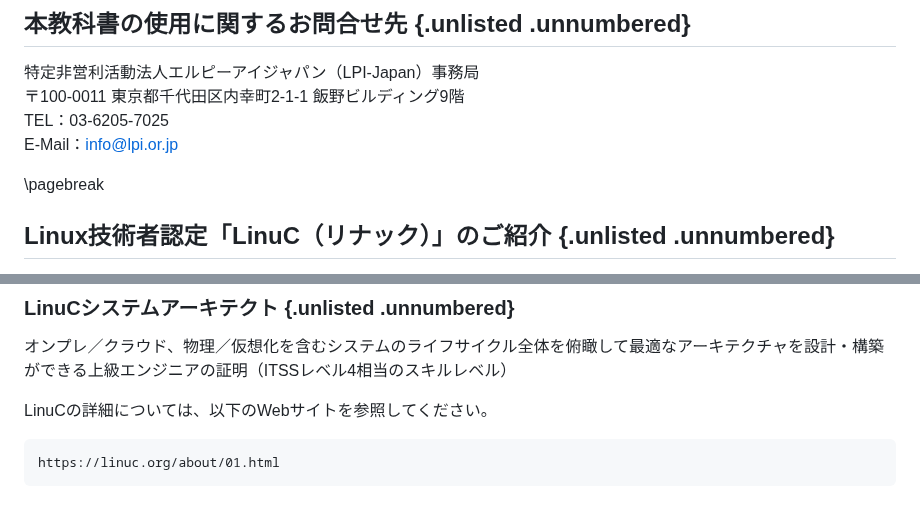
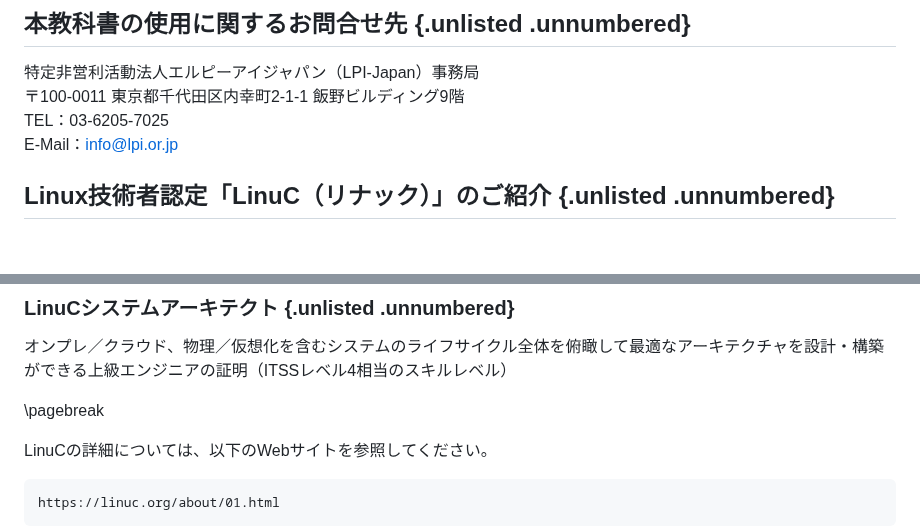
Before and after one commit to lpi-japan/admin-text, a Markdown page: Chapter00.md, 2 parts joined by grey strips. Drawn GitHub-style; blank space fills up the shorter version.

````diff
--- a/Chapter00.md
+++ b/Chapter00.md
@@ -123,8 +123,6 @@ https://linuc.org/textbooks/admin/
 TEL：03-6205-7025
 E-Mail：info@lpi.or.jp
 
-\pagebreak
-
 ## Linux技術者認定「LinuC（リナック）」のご紹介 {.unlisted .unnumbered}
 Linux技術者認定「LinuC（リナック）」とは、クラウド／DX時代のITエンジニアに求められるシステム構築から運用管理に必要なスキルを証明できる技術者認定です。アーキテクチャ設計からシステム構築、運用管理までの技術領域を広くカバーしており、４つのレベルの認定取得を通じて一歩ずつ確実に求められるスキルを習得し、それを証明することができます。
 
@@ -144,6 +142,8 @@ LinuCの出題範囲策定や試験開発は、実際に現場で活躍してい
 ### LinuCシステムアーキテクト {.unlisted .unnumbered}
 オンプレ／クラウド、物理／仮想化を含むシステムのライフサイクル全体を俯瞰して最適なアーキテクチャを設計・構築ができる上級エンジニアの証明（ITSSレベル4相当のスキルレベル）
 
+\pagebreak
+
 LinuCの詳細については、以下のWebサイトを参照してください。
 
 ```
````
Also changed, not shown: Chapter01.md (+2 -2 lines).
